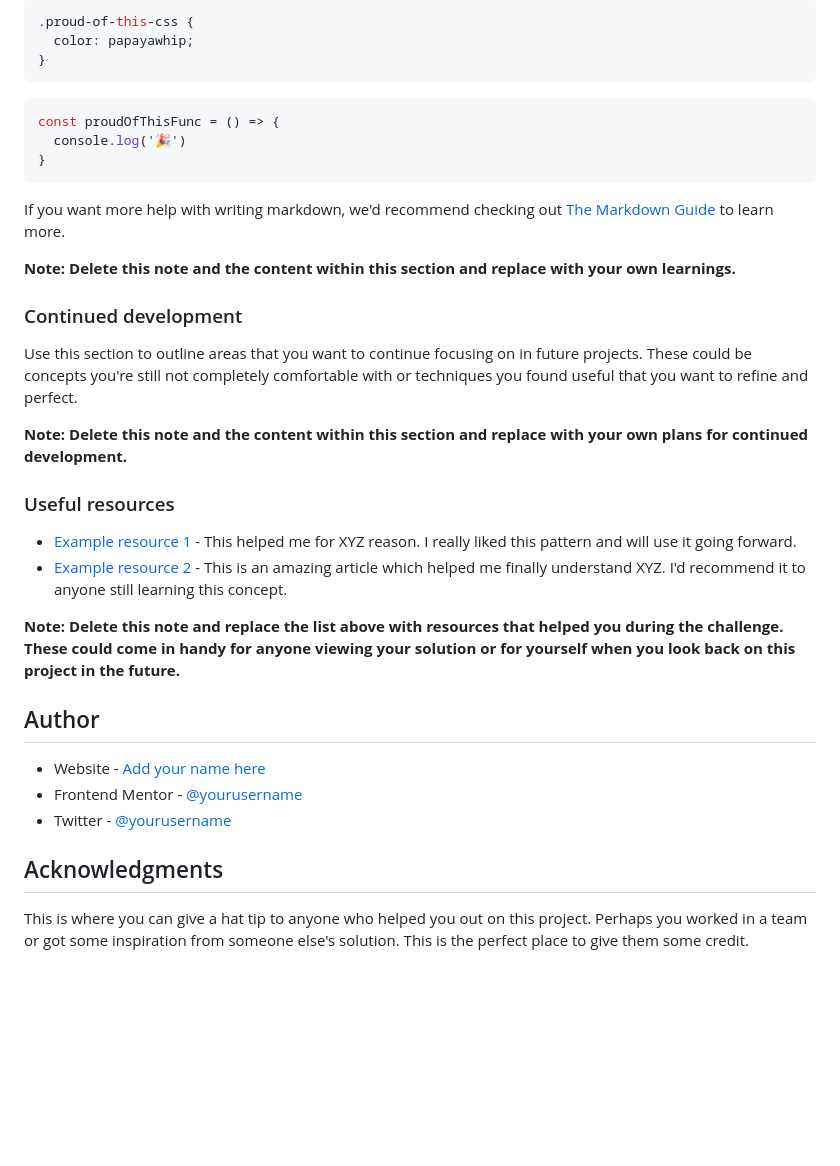
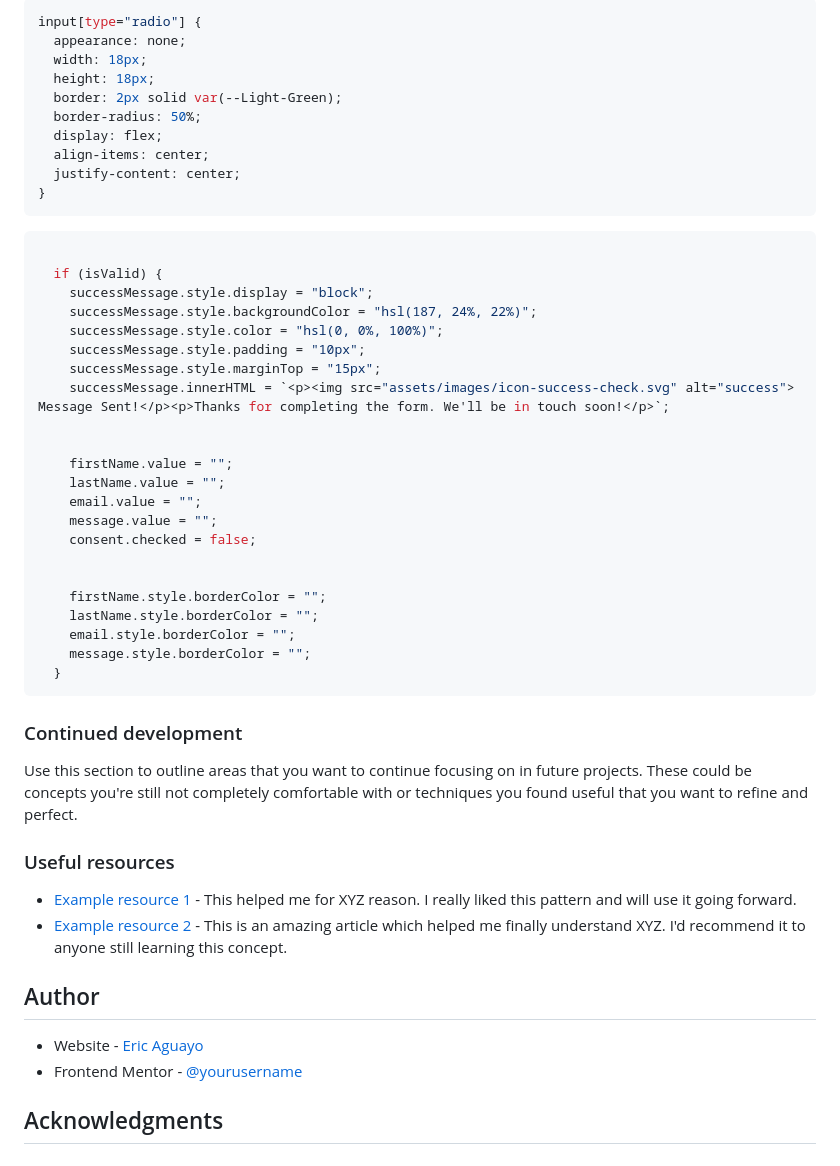
Before and after one commit to EAguayodev/Contact-Form, a Markdown page: README.md, the part around one of its changes. GitHub-like rendering; blank space fills up the shorter version.

Commit message:
starting readme file reflections

````diff
--- a/README.md
+++ b/README.md
@@ -73,39 +65,55 @@ To see how you can add code snippets, see below:
 ```
 ```css
-.proud-of-this-css {
-  color: papayawhip;
+input[type="radio"] {
+  appearance: none;
+  width: 18px;
+  height: 18px;
+  border: 2px solid var(--Light-Green);
+  border-radius: 50%;
+  display: flex;
+  align-items: center;
+  justify-content: center;
 }
 ```
 ```js
-const proudOfThisFunc = () => {
-  console.log('🎉')
-}
+
+  if (isValid) {
+    successMessage.style.display = "block";
+    successMessage.style.backgroundColor = "hsl(187, 24%, 22%)";
+    successMessage.style.color = "hsl(0, 0%, 100%)";
+    successMessage.style.padding = "10px";
+    successMessage.style.marginTop = "15px";
+    successMessage.innerHTML = `<p><img src="assets/images/icon-success-check.svg" alt="success"> Message Sent!</p><p>Thanks for completing the form. We'll be in touch soon!</p>`;
+
+
+    firstName.value = "";
+    lastName.value = "";
+    email.value = "";
+    message.value = "";
+    consent.checked = false;
+
+
+    firstName.style.borderColor = "";
+    lastName.style.borderColor = "";
+    email.style.borderColor = "";
+    message.style.borderColor = "";
+  }
 ```
-
-If you want more help with writing markdown, we'd recommend checking out [The Markdown Guide](https://www.markdownguide.org/) to learn more.
-
-**Note: Delete this note and the content within this section and replace with your own learnings.**
 
 ### Continued development
 
 Use this section to outline areas that you want to continue focusing on in future projects. These could be concepts you're still not completely comfortable with or techniques you found useful that you want to refine and perfect.
 
-**Note: Delete this note and the content within this section and replace with your own plans for continued development.**
 
 ### Useful resources
 
 - [Example resource 1](https://www.example.com) - This helped me for XYZ reason. I really liked this pattern and will use it going forward.
 - [Example resource 2](https://www.example.com) - This is an amazing article which helped me finally understand XYZ. I'd recommend it to anyone still learning this concept.
 
-**Note: Delete this note and replace the list above with resources that helped you during the challenge. These could come in handy for anyone viewing your solution or for yourself when you look back on this project in the future.**
-
 ## Author
 
-- Website - [Add your name here](https://www.your-site.com)
+- Website - [Eric Aguayo](https://www.ericaguayo.com)
 - Frontend Mentor - [@yourusername](https://www.frontendmentor.io/profile/yourusername)
-- Twitter - [@yourusername](https://www.twitter.com/yourusername)
 
 
 ## Acknowledgments
-
-This is where you can give a hat tip to anyone who helped you out on this project. Perhaps you worked in a team or got some inspiration from someone else's solution. This is the perfect place to give them some credit.
````
Also changed, not shown: other parts of README.md (+11 -19 lines).
